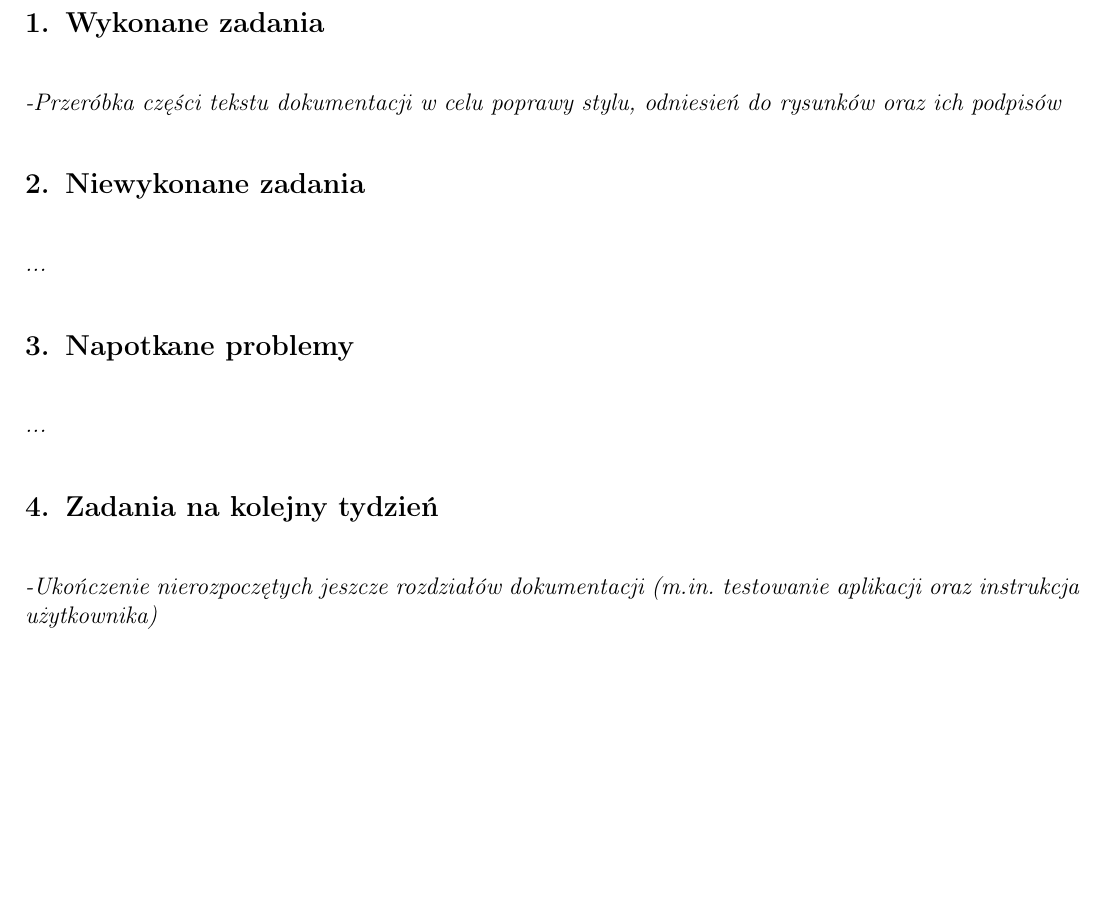
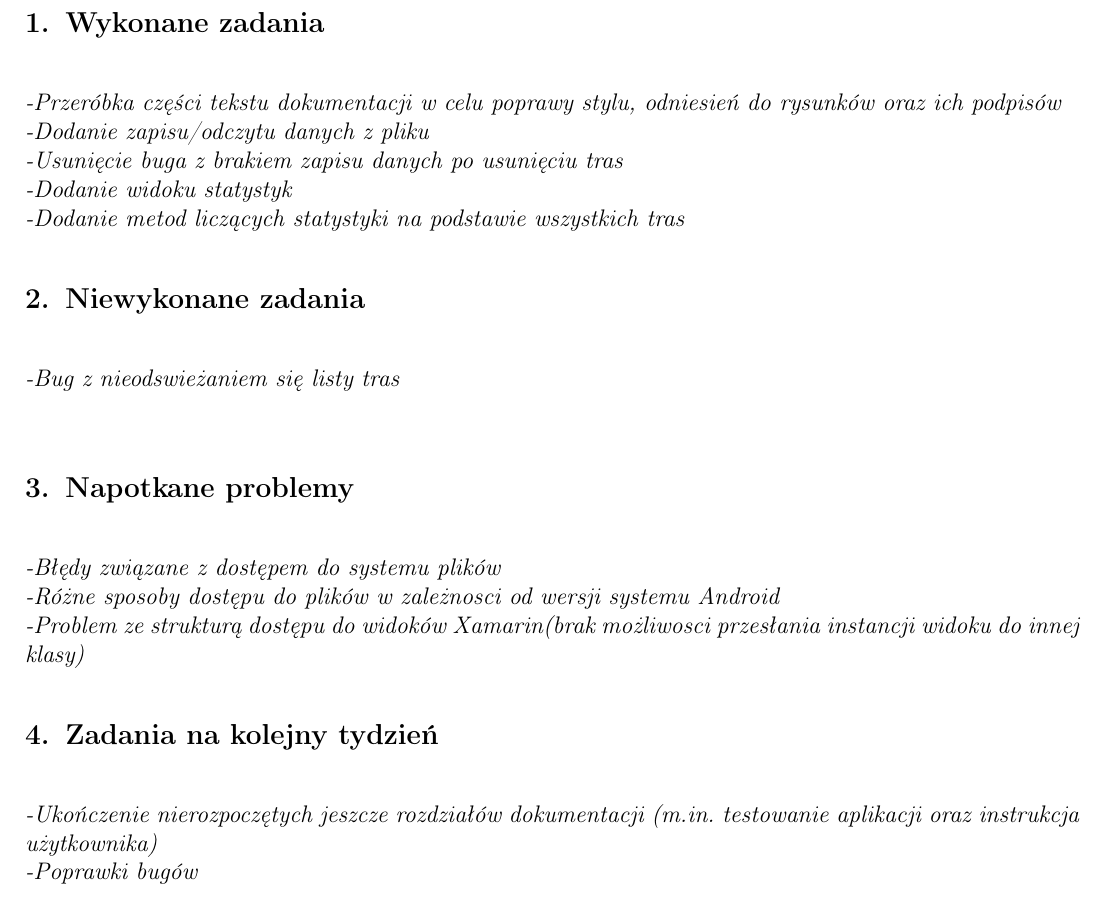
Before and after one commit to Hametti/BikeApp, a LaTeX document (2022-01-22/document.tex): part of the page, cut so that both start at the same text, the shorter picture padded with empty space. Compiled offline with pdfLaTeX.

Commit message:
Moja czesc raportu

```diff
--- a/2022-01-22/document.tex
+++ b/2022-01-22/document.tex
@@ -46,22 +46,29 @@
 \section{Wykonane zadania}
 
 \textit{ \\
--Przeróbka części tekstu dokumentacji w celu poprawy stylu, odniesień do rysunków oraz ich podpisów
+-Przeróbka części tekstu dokumentacji w celu poprawy stylu, odniesień do rysunków oraz ich podpisów\\
+-Dodanie zapisu/odczytu danych z pliku\\
+-Usunięcie buga z brakiem zapisu danych po usunięciu tras\\
+-Dodanie widoku statystyk\\
+-Dodanie metod liczących statystyki na podstawie wszystkich tras
 } % Usunąć
 
 \section{Niewykonane zadania}
 \textit{\\
-...
+-Bug z nieodswieżaniem się listy tras\\
 } % Usunąć
 
 \section{Napotkane problemy}
 \textit{\\
-...
+-Błędy związane z dostępem do systemu plików\\
+-Różne sposoby dostępu do plików w zależnosci od wersji systemu Android\\
+-Problem ze strukturą dostępu do widoków Xamarin(brak możliwosci przesłania instancji widoku do innej klasy)
 } % Usunąć
 
 \section{Zadania na kolejny tydzień}
 \textit{\\
--Ukończenie nierozpoczętych jeszcze rozdziałów dokumentacji (m.in. testowanie aplikacji oraz instrukcja użytkownika)
+-Ukończenie nierozpoczętych jeszcze rozdziałów dokumentacji (m.in. testowanie aplikacji oraz instrukcja użytkownika)\\
+-Poprawki bugów
 } % Usunąć
 
 \end{document}
```
Also changed, not shown: 2022-01-22/document.pdf, 1 other file.
